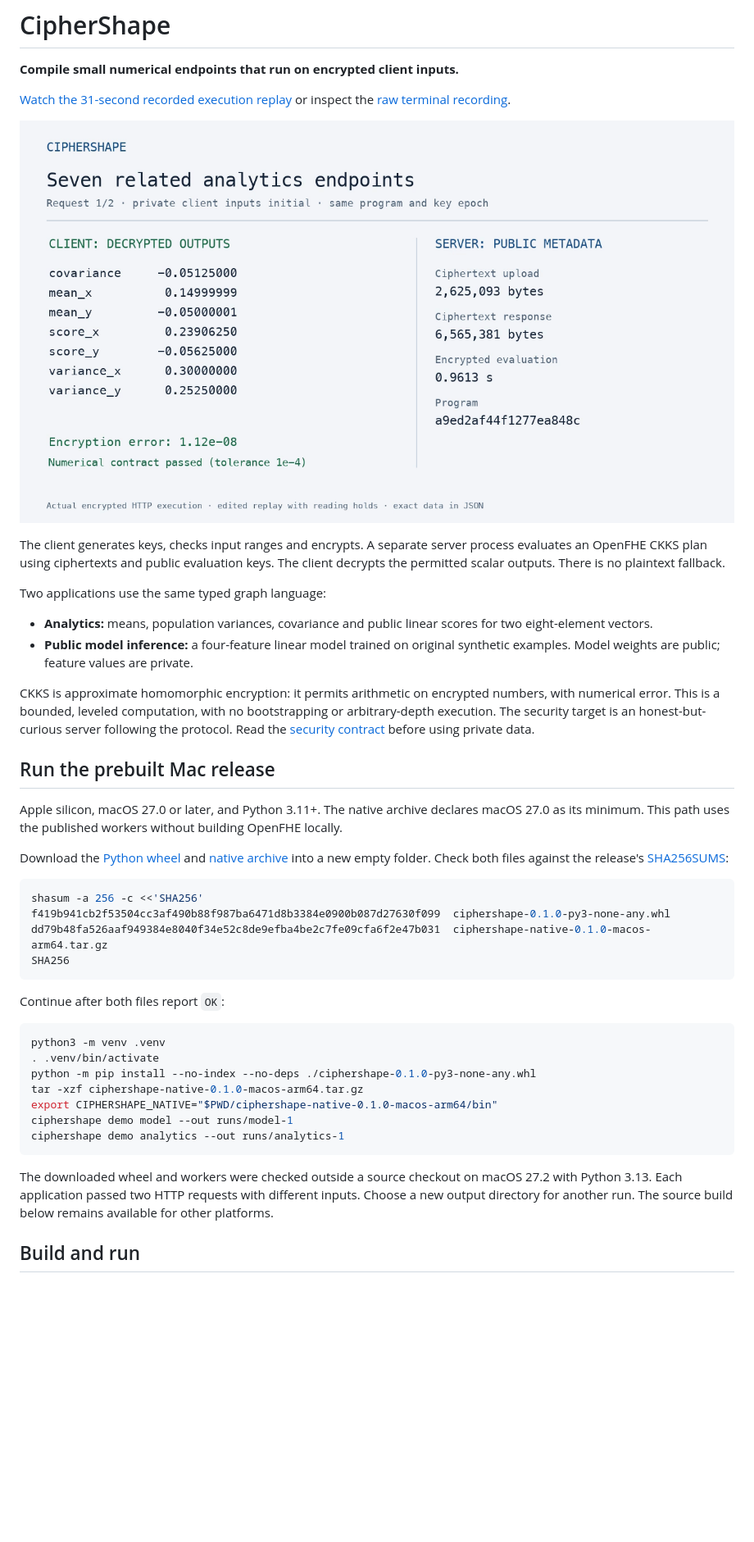
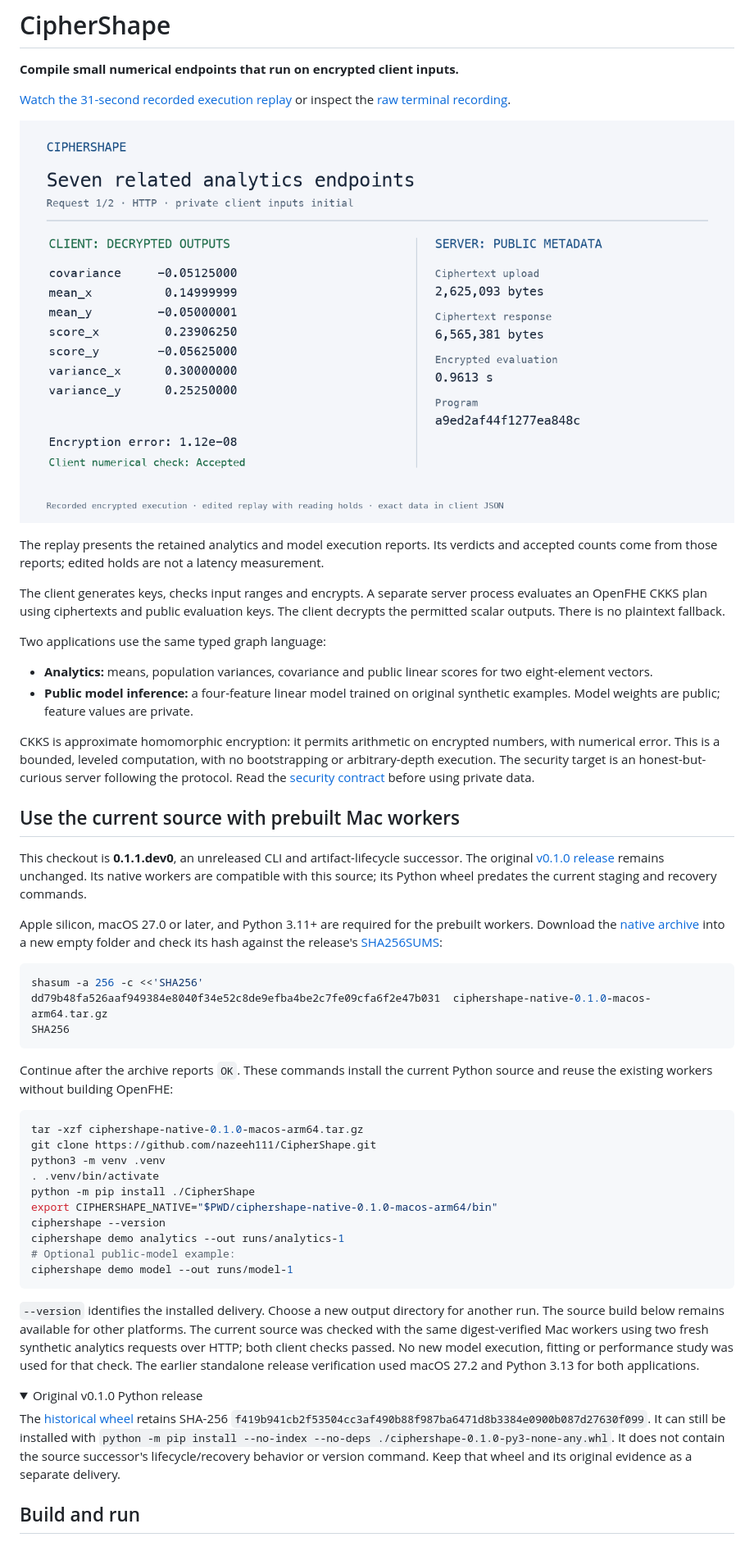
Before and after one commit to nazeeh111/CipherShape, a Markdown page: README.md, the part around one of its changes. Shown at 82% size. GitHub-like rendering; pictures changed too: assets/demo/preview.png; folded sections open; blank space fills up the shorter version.

Commit message:
Clarify encrypted workflow and preserve artifact lifecycle

````diff
--- a/README.md
+++ b/README.md
@@ -6,6 +6,8 @@
 or inspect the [raw terminal recording](assets/demo/demo.cast).
 
 ![Actual encrypted analytics run: client outputs and public server metadata](assets/demo/preview.png)
+
+The replay presents the retained analytics and model execution reports. Its verdicts and accepted counts come from those reports; edited holds are not a latency measurement.
 
 The client generates keys, checks input ranges and encrypts. A separate server
 process evaluates an OpenFHE CKKS plan using ciphertexts and public evaluation
@@ -25,40 +27,41 @@ bootstrapping or arbitrary-depth execution. The security target is an
 honest-but-curious server following the protocol. Read the
 [security contract](docs/security.md) before using private data.
 
-## Run the prebuilt Mac release
+## Use the current source with prebuilt Mac workers
 
-Apple silicon, macOS 27.0 or later, and Python 3.11+. The native archive declares
-macOS 27.0 as its minimum. This path uses the published workers without building
-OpenFHE locally.
+This checkout is **0.1.1.dev0**, an unreleased CLI and artifact-lifecycle successor. The original [v0.1.0 release](https://github.com/nazeeh111/CipherShape/releases/tag/v0.1.0) remains unchanged. Its native workers are compatible with this source; its Python wheel predates the current staging and recovery commands.
 
-Download the [Python wheel](https://github.com/nazeeh111/CipherShape/releases/download/v0.1.0/ciphershape-0.1.0-py3-none-any.whl)
-and [native archive](https://github.com/nazeeh111/CipherShape/releases/download/v0.1.0/ciphershape-native-0.1.0-macos-arm64.tar.gz)
-into a new empty folder. Check both files against the release's
-[SHA256SUMS](https://github.com/nazeeh111/CipherShape/releases/download/v0.1.0/SHA256SUMS):
+Apple silicon, macOS 27.0 or later, and Python 3.11+ are required for the prebuilt workers. Download the [native archive](https://github.com/nazeeh111/CipherShape/releases/download/v0.1.0/ciphershape-native-0.1.0-macos-arm64.tar.gz) into a new empty folder and check its hash against the release's [SHA256SUMS](https://github.com/nazeeh111/CipherShape/releases/download/v0.1.0/SHA256SUMS):
 
 ```sh
 shasum -a 256 -c <<'SHA256'
-f419b941cb2f53504cc3af490b88f987ba6471d8b3384e0900b087d27630f099  ciphershape-0.1.0-py3-none-any.whl
 dd79b48fa526aaf949384e8040f34e52c8de9efba4be2c7fe09cfa6f2e47b031  ciphershape-native-0.1.0-macos-arm64.tar.gz
 SHA256
 ```
 
-Continue after both files report `OK`:
+Continue after the archive reports `OK`. These commands install the current Python source and reuse the existing workers without building OpenFHE:
 
 ```sh
+tar -xzf ciphershape-native-0.1.0-macos-arm64.tar.gz
+git clone https://github.com/nazeeh111/CipherShape.git
 python3 -m venv .venv
 . .venv/bin/activate
-python -m pip install --no-index --no-deps ./ciphershape-0.1.0-py3-none-any.whl
-tar -xzf ciphershape-native-0.1.0-macos-arm64.tar.gz
+python -m pip install ./CipherShape
 export CIPHERSHAPE_NATIVE="$PWD/ciphershape-native-0.1.0-macos-arm64/bin"
+ciphershape --version
+ciphershape demo analytics --out runs/analytics-1
+# Optional public-model example:
 ciphershape demo model --out runs/model-1
-ciphershape demo analytics --out runs/analytics-1
 ```
 
-The downloaded wheel and workers were checked outside a source checkout on
-macOS 27.2 with Python 3.13. Each application passed two HTTP requests with
-different inputs. Choose a new output directory for another run. The source
-build below remains available for other platforms.
+`--version` identifies the installed delivery. Choose a new output directory for another run. The source build below remains available for other platforms. The current source was checked with the same digest-verified Mac workers using two fresh synthetic analytics requests over HTTP; both client checks passed. No new model execution, fitting or performance study was used for that check. The earlier standalone release verification used macOS 27.2 and Python 3.13 for both applications.
+
+<details>
+<summary>Original v0.1.0 Python release</summary>
+
+The [historical wheel](https://github.com/nazeeh111/CipherShape/releases/download/v0.1.0/ciphershape-0.1.0-py3-none-any.whl) retains SHA-256 `f419b941cb2f53504cc3af490b88f987ba6471d8b3384e0900b087d27630f099`. It can still be installed with `python -m pip install --no-index --no-deps ./ciphershape-0.1.0-py3-none-any.whl`. It does not contain the source successor's lifecycle/recovery behavior or version command. Keep that wheel and its original evidence as a separate delivery.
+
+</details>
 
 ## Build and run
 
````
Also changed, not shown: other parts of README.md (+44 -0 lines), docs/reproducibility.md (+4 -2 lines), 11 other files.
